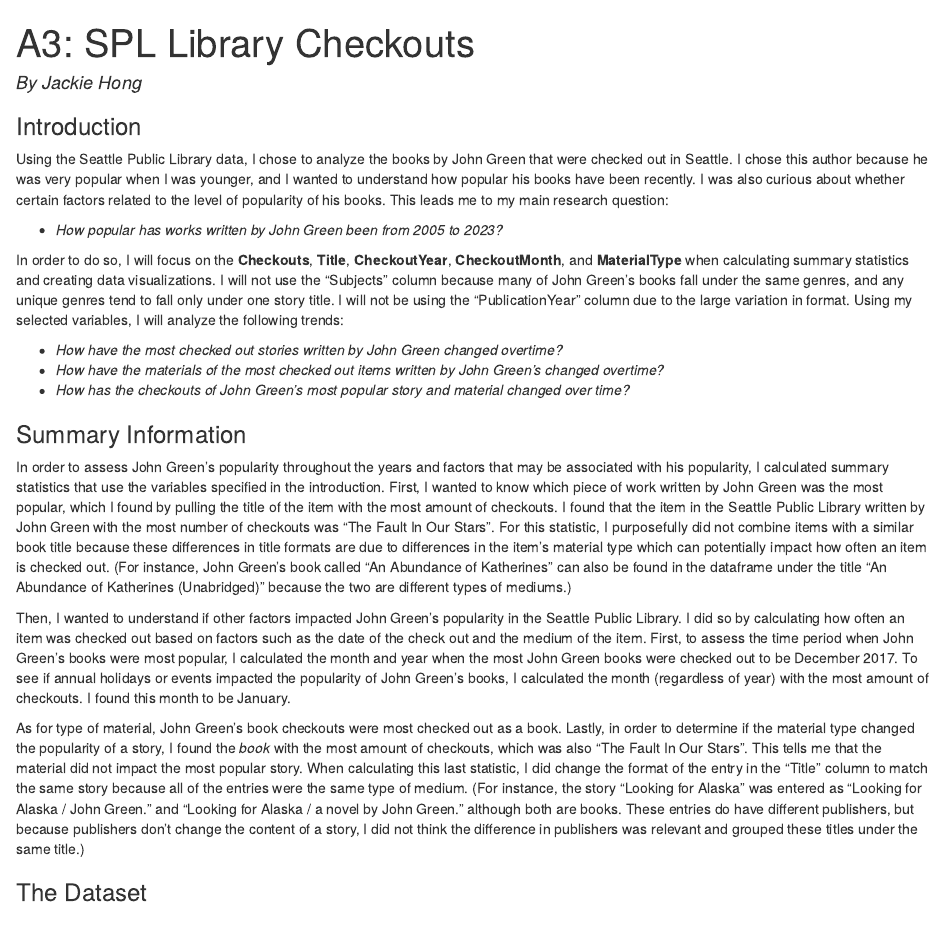
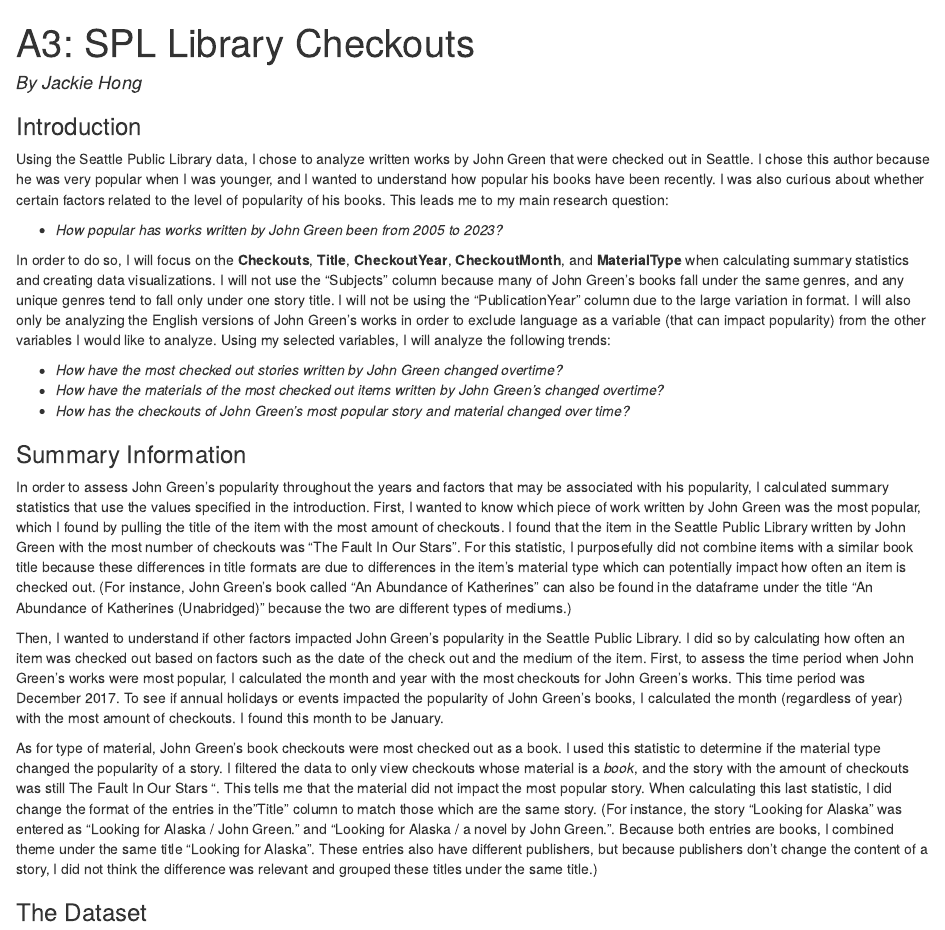
Before and after one commit to info-201a-wi23/a3-spl-checkouts-jmhong04, an R Markdown document (index.Rmd): the page in a window 1100 px wide, from its top. The pictures show the output file index.html that the author committed with the source, opened offline.

Commit message:
make final edits to summary and intro section

````diff
--- a/index.Rmd
+++ b/index.Rmd
@@ -10,11 +10,11 @@
 #### *By Jackie Hong*
 
 ### Introduction
-Using the Seattle Public Library data, I chose to analyze the books by John Green that were checked out in Seattle. I chose this author because he was very popular when I was younger, and I wanted to understand how popular his books have been recently. I was also curious about whether certain factors related to the level of popularity of his books. This leads me to my main research question:
+Using the Seattle Public Library data, I chose to analyze written works by John Green that were checked out in Seattle. I chose this author because he was very popular when I was younger, and I wanted to understand how popular his books have been recently. I was also curious about whether certain factors related to the level of popularity of his books. This leads me to my main research question:
 
 - *How popular has works written by John Green been from 2005 to 2023?*
 
-In order to do so, I will focus on the **Checkouts**, **Title**, **CheckoutYear**, **CheckoutMonth**, and **MaterialType** when calculating summary statistics and creating data visualizations. I will not use the "Subjects" column because many of John Green's books fall under the same genres, and any unique genres tend to fall only under one story title. I will not be using the "PublicationYear" column due to the large variation in format. Using my selected variables, I will analyze the following trends:
+In order to do so, I will focus on the **Checkouts**, **Title**, **CheckoutYear**, **CheckoutMonth**, and **MaterialType** when calculating summary statistics and creating data visualizations. I will not use the "Subjects" column because many of John Green's books fall under the same genres, and any unique genres tend to fall only under one story title. I will not be using the "PublicationYear" column due to the large variation in format. I will also only be analyzing the English versions of John Green's works in order to exclude language as a variable (that can impact popularity) from the other variables I would like to analyze. Using my selected variables, I will analyze the following trends:
 
 - *How have the most checked out stories written by John Green changed overtime?*
 - *How have the materials of the most checked out items written by John Green's changed overtime?*
@@ -23,11 +23,11 @@
 ### Summary Information
 ```{r, echo = FALSE, warning = FALSE, message = FALSE, code = readLines("summary.R")}
 ```
-In order to assess John Green's popularity throughout the years and factors that may be associated with his popularity, I calculated summary statistics that use the variables specified in the introduction. First, I wanted to know which piece of work written by John Green was the most popular, which I found by pulling the title of the item with the most amount of checkouts. I found that the item in the Seattle Public Library written by John Green with the most number of checkouts was "`r item_most_checkouts`". For this statistic, I purposefully did not combine items with a similar book title because these differences in title formats are due to differences in the item's material type which can potentially impact how often an item is checked out. (For instance, John Green's book called "An Abundance of Katherines" can also be found in the dataframe under the title "An Abundance of Katherines (Unabridged)" because the two are different types of mediums.)
+In order to assess John Green's popularity throughout the years and factors that may be associated with his popularity, I calculated summary statistics that use the values specified in the introduction. First, I wanted to know which piece of work written by John Green was the most popular, which I found by pulling the title of the item with the most amount of checkouts. I found that the item in the Seattle Public Library written by John Green with the most number of checkouts was "`r item_most_checkouts`". For this statistic, I purposefully did not combine items with a similar book title because these differences in title formats are due to differences in the item's material type which can potentially impact how often an item is checked out. (For instance, John Green's book called "An Abundance of Katherines" can also be found in the dataframe under the title "An Abundance of Katherines (Unabridged)" because the two are different types of mediums.)
 
-Then, I wanted to understand if other factors impacted John Green's popularity in the Seattle Public Library. I did so by calculating how often an item was checked out based on factors such as the date of the check out and the medium of the item. First, to assess the time period when John Green's books were most popular, I calculated the month and year when the most John Green books were checked out to be `r date_most_checkouts`. To see if annual holidays or events impacted the popularity of John Green's books, I calculated the month (regardless of year) with the most amount of checkouts. I found this month to be `r month_highest_checkouts`.
+Then, I wanted to understand if other factors impacted John Green's popularity in the Seattle Public Library. I did so by calculating how often an item was checked out based on factors such as the date of the check out and the medium of the item. First, to assess the time period when John Green's works were most popular, I calculated the month and year with the most checkouts for John Green's works. This time period was `r date_most_checkouts`. To see if annual holidays or events impacted the popularity of John Green's books, I calculated the month (regardless of year) with the most amount of checkouts. I found this month to be `r month_highest_checkouts`.
 
-As for type of material, John Green's book checkouts were most checked out as a `r medium_most_checkouts`. Lastly, in order to determine if the material type changed the popularity of a story, I found the *book* with the most amount of checkouts, which was also "`r book_most_checkouts`". This tells me that the material did not impact the most popular story. When calculating this last statistic, I did change the format of the entry in the "Title" column to match the same story because all of the entries were the same type of medium. (For instance, the story "Looking for Alaska" was entered as "Looking for Alaska / John Green." and "Looking for Alaska / a novel by John Green." although both are books. These entries do have different publishers, but because publishers don't change the content of a story, I did not think the difference in publishers was relevant and grouped these titles under the same title.)
+As for type of material, John Green's book checkouts were most checked out as a `r medium_most_checkouts`. I used this statistic to determine if the material type changed the popularity of a story. I filtered the data to only view checkouts whose material is a *book*, and the story with the amount of checkouts was still `r book_most_checkouts`". This tells me that the material did not impact the most popular story. When calculating this last statistic, I did change the format of the entries in the "Title" column to match those which are the same story. (For instance, the story "Looking for Alaska" was entered as "Looking for Alaska / John Green." and "Looking for Alaska / a novel by John Green.". Because both entries are books, I combined theme under the same title "Looking for Alaska". These entries also have different publishers, but because publishers don't change the content of a story, I did not think the difference was relevant and grouped these titles under the same title.)
 
 ### The Dataset
 
--- a/summary.R
+++ b/summary.R
@@ -15,5 +15,3 @@
   ) %>%
   pull(Title)
 
-# What type of material is most checked out for items written by John Green?
-medium_most_checkouts <- jg_df %>%
@@ -28,6 +17,0 @@
-book_most_checkouts <- jg_df %>%
-  filter(MaterialType == "BOOK", na.rm = TRUE) %>%
-  mutate(
-    Title = str_remove(Title, "\\/.*"),
-    Title = str_remove(Title, "\\[.*"),
-    Title = str_to_title(Title)
@@ -38,5 +18,3 @@
-  pull(Title)
-
 # What year and month had the most amount of checkouts for John Green's works?
 date_most_checkouts <- jg_df %>%
   mutate(name_date = paste0(month.name[CheckoutMonth], " ", CheckoutYear)) %>%
@@ -54,0 +44,6 @@
+book_most_checkouts <- jg_df %>%
+  filter(MaterialType == "BOOK", na.rm = TRUE) %>%
+  mutate(
+    Title = str_remove(Title, "\\/.*"),
+    Title = str_remove(Title, "\\[.*"),
+    Title = str_to_title(Title)
@@ -54,0 +54 @@
+  pull(Title)
````
Also changed, not shown: index.html, summary.R (27 more changed lines).
